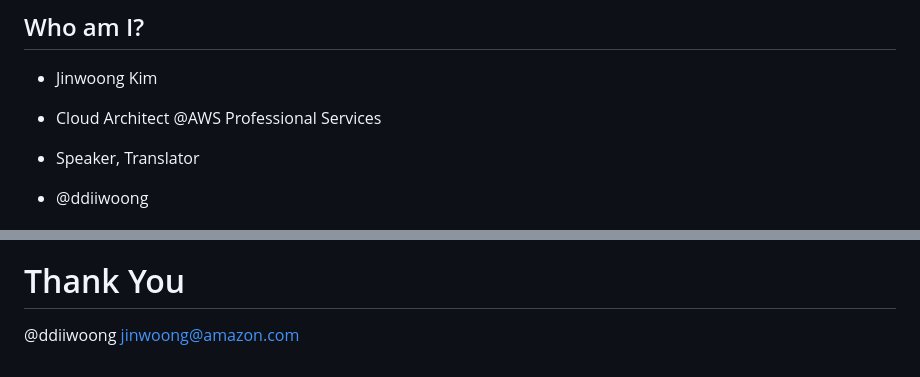
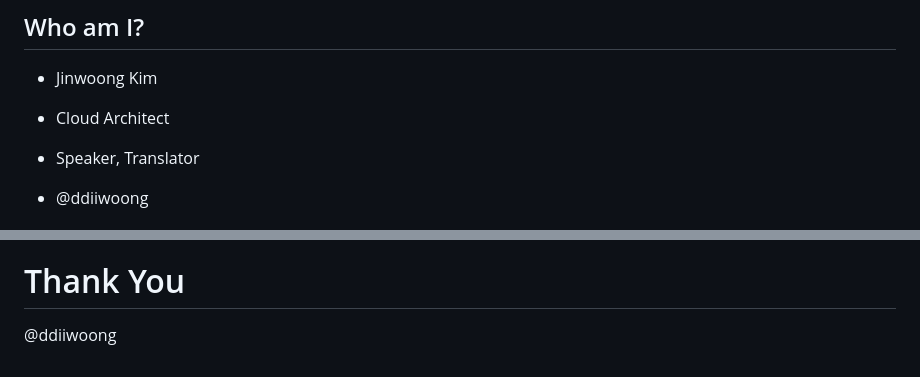
Before and after one commit to ddiiwoong/opentelemetry-journey, a Markdown page: README.md, 2 parts joined by grey strips. Rendered like a GitHub page.

Commit message:
remove company

```diff
--- a/README.md
+++ b/README.md
@@ -43,7 +43,7 @@ Jinwoong Kim
 ## Who am I?
 - Jinwoong Kim
 
-- Cloud Architect @AWS Professional Services
+- Cloud Architect
 
 - Speaker, Translator
 
@@ -606,4 +606,3 @@ https://github.com/openlit/openlit
 # Thank You
 
 @ddiiwoong
-jinwoong@amazon.com
```
